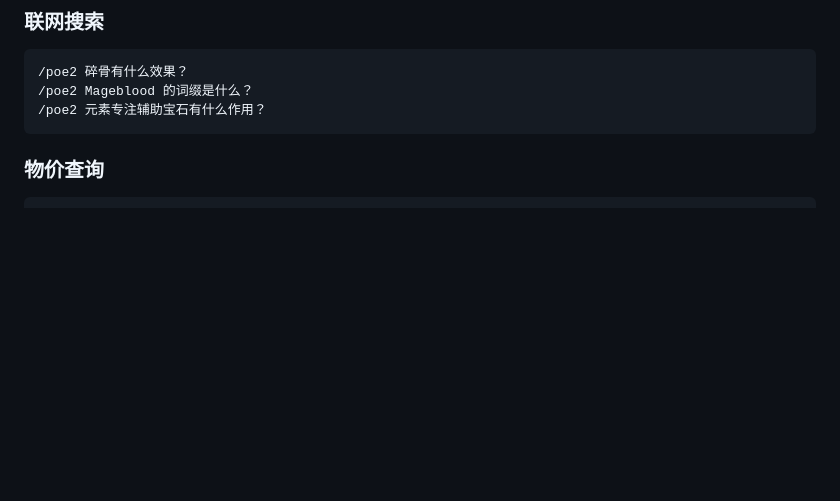
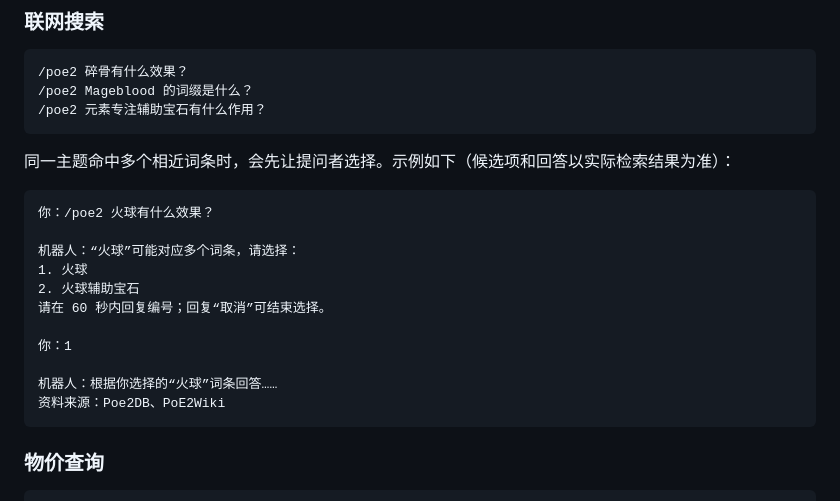
Before and after one commit to xiaoliz1/astrbot_plugin_poe2db, a Markdown page: README.md, the part around the change. Drawn GitHub-style; blank space fills up the shorter version.

Commit message:
docs: add ambiguous result example

````diff
--- a/README.md
+++ b/README.md
@@ -23,6 +23,22 @@ git clone https://github.com/xiaoliz1/astrbot_plugin_poe2db.git
 /poe2 碎骨有什么效果？
 /poe2 Mageblood 的词缀是什么？
 /poe2 元素专注辅助宝石有什么作用？
+```
+
+同一主题命中多个相近词条时，会先让提问者选择。示例如下（候选项和回答以实际检索结果为准）：
+
+```text
+你：/poe2 火球有什么效果？
+
+机器人：“火球”可能对应多个词条，请选择：
+1. 火球
+2. 火球辅助宝石
+请在 60 秒内回复编号；回复“取消”可结束选择。
+
+你：1
+
+机器人：根据你选择的“火球”词条回答……
+资料来源：Poe2DB、PoE2Wiki
 ```
 
 ### 物价查询
````
